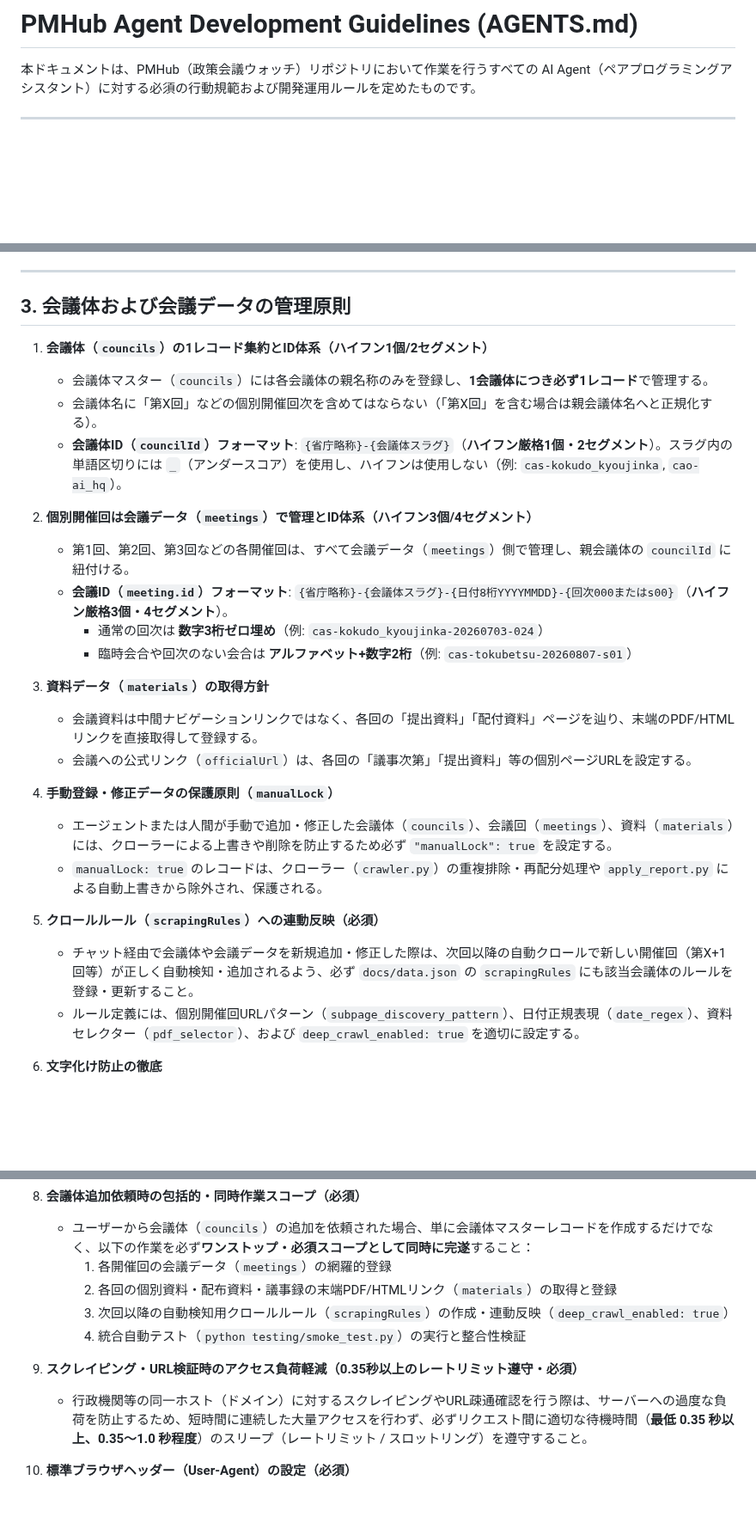
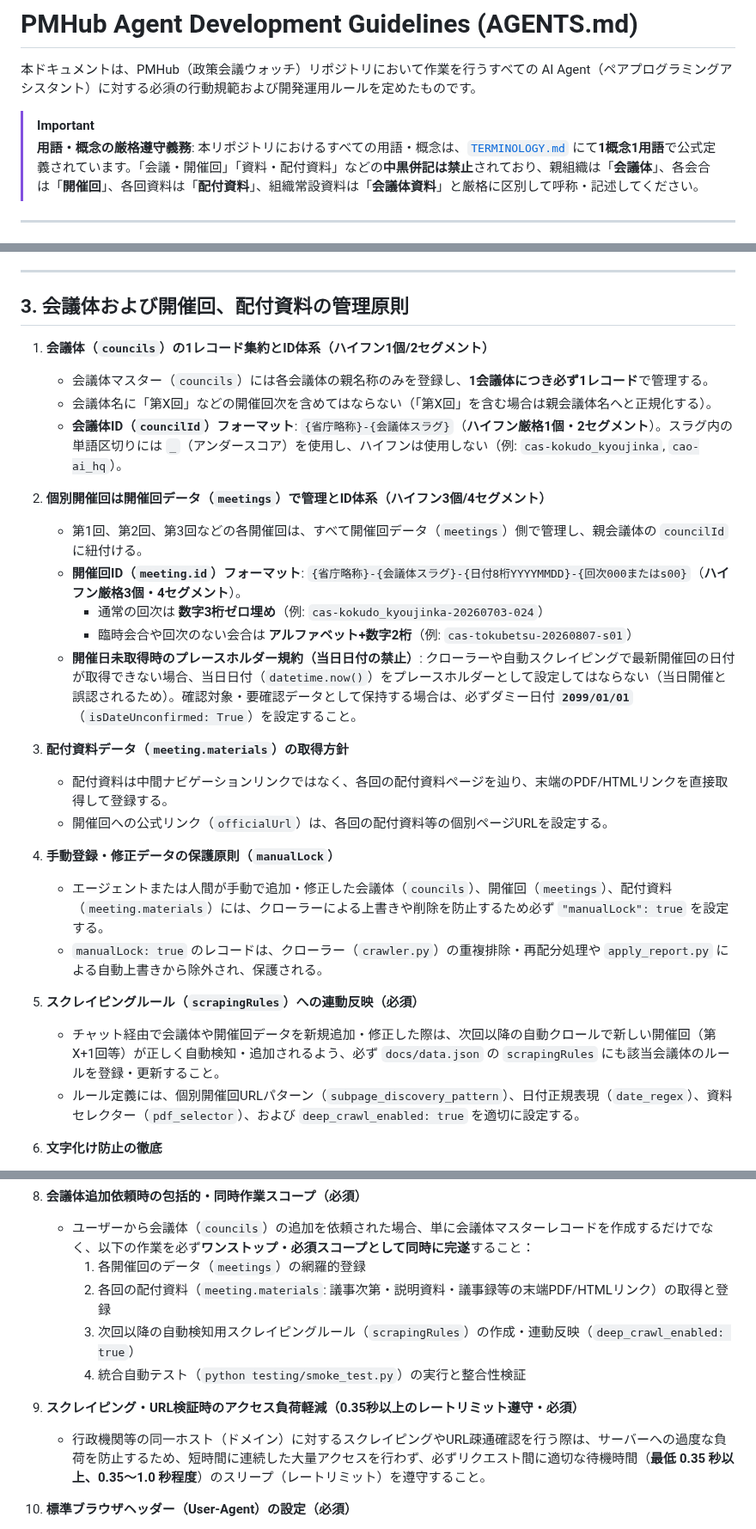
Before and after one commit to m03k0103/PMHub, a Markdown page: AGENTS.md, 3 parts joined by grey strips. Shown at 86% size. Rendered like a GitHub page; blank space fills up the shorter version.

Commit message:
docs: update AGENTS.md with terminology guidelines and rules

```diff
--- a/AGENTS.md
+++ b/AGENTS.md
@@ -1,6 +1,9 @@
 # PMHub Agent Development Guidelines (AGENTS.md)
 
 本ドキュメントは、PMHub（政策会議ウォッチ）リポジトリにおいて作業を行うすべての AI Agent（ペアプログラミングアシスタント）に対する必須の行動規範および開発運用ルールを定めたものです。
+
+> [!IMPORTANT]
+> **用語・概念の厳格遵守義務**: 本リポジトリにおけるすべての用語・概念は、[`TERMINOLOGY.md`](file:///d:/dev/PMHub/TERMINOLOGY.md) にて**1概念1用語**で公式定義されています。「会議・開催回」「資料・配付資料」などの**中黒併記は禁止**されており、親組織は「**会議体**」、各会合は「**開催回**」、各回資料は「**配付資料**」、組織常設資料は「**会議体資料**」と厳格に区別して呼称・記述してください。
 
 ---
 
@@ -34,29 +37,30 @@
 
 ---
 
-## 3. 会議体および会議データの管理原則
+## 3. 会議体および開催回、配付資料の管理原則
 
 1. **会議体（`councils`）の1レコード集約とID体系（ハイフン1個/2セグメント）**
    - 会議体マスター（`councils`）には各会議体の親名称のみを登録し、**1会議体につき必ず1レコード**で管理する。
-   - 会議体名に「第X回」などの個別開催回次を含めてはならない（「第X回」を含む場合は親会議体名へと正規化する）。
+   - 会議体名に「第X回」などの開催回次を含めてはならない（「第X回」を含む場合は親会議体名へと正規化する）。
    - **会議体ID（`councilId`）フォーマット**: `{省庁略称}-{会議体スラグ}`（**ハイフン厳格1個・2セグメント**）。スラグ内の単語区切りには `_`（アンダースコア）を使用し、ハイフンは使用しない（例: `cas-kokudo_kyoujinka`, `cao-ai_hq`）。
 
-2. **個別開催回は会議データ（`meetings`）で管理とID体系（ハイフン3個/4セグメント）**
-   - 第1回、第2回、第3回などの各開催回は、すべて会議データ（`meetings`）側で管理し、親会議体の `councilId` に紐付ける。
-   - **会議ID（`meeting.id`）フォーマット**: `{省庁略称}-{会議体スラグ}-{日付8桁YYYYMMDD}-{回次000またはs00}`（**ハイフン厳格3個・4セグメント**）。
+2. **個別開催回は開催回データ（`meetings`）で管理とID体系（ハイフン3個/4セグメント）**
+   - 第1回、第2回、第3回などの各開催回は、すべて開催回データ（`meetings`）側で管理し、親会議体の `councilId` に紐付ける。
+   - **開催回ID（`meeting.id`）フォーマット**: `{省庁略称}-{会議体スラグ}-{日付8桁YYYYMMDD}-{回次000またはs00}`（**ハイフン厳格3個・4セグメント**）。
      - 通常の回次は **数字3桁ゼロ埋め**（例: `cas-kokudo_kyoujinka-20260703-024`）
      - 臨時会合や回次のない会合は **アルファベット+数字2桁**（例: `cas-tokubetsu-20260807-s01`）
+   - **開催日未取得時のプレースホルダー規約（当日日付の禁止）**: クローラーや自動スクレイピングで最新開催回の日付が取得できない場合、当日日付（`datetime.now()`）をプレースホルダーとして設定してはならない（当日開催と誤認されるため）。確認対象・要確認データとして保持する場合は、必ずダミー日付 **`2099/01/01`**（`isDateUnconfirmed: True`）を設定すること。
 
-3. **資料データ（`materials`）の取得方針**
-   - 会議資料は中間ナビゲーションリンクではなく、各回の「提出資料」「配付資料」ページを辿り、末端のPDF/HTMLリンクを直接取得して登録する。
-   - 会議への公式リンク（`officialUrl`）は、各回の「議事次第」「提出資料」等の個別ページURLを設定する。
+3. **配付資料データ（`meeting.materials`）の取得方針**
+   - 配付資料は中間ナビゲーションリンクではなく、各回の配付資料ページを辿り、末端のPDF/HTMLリンクを直接取得して登録する。
+   - 開催回への公式リンク（`officialUrl`）は、各回の配付資料等の個別ページURLを設定する。
 
 4. **手動登録・修正データの保護原則（`manualLock`）**
-   - エージェントまたは人間が手動で追加・修正した会議体（`councils`）、会議回（`meetings`）、資料（`materials`）には、クローラーによる上書きや削除を防止するため必ず `"manualLock": true` を設定する。
+   - エージェントまたは人間が手動で追加・修正した会議体（`councils`）、開催回（`meetings`）、配付資料（`meeting.materials`）には、クローラーによる上書きや削除を防止するため必ず `"manualLock": true` を設定する。
    - `manualLock: true` のレコードは、クローラー（`crawler.py`）の重複排除・再配分処理や `apply_report.py` による自動上書きから除外され、保護される。
 
-5. **クロールルール（`scrapingRules`）への連動反映（必須）**
-   - チャット経由で会議体や会議データを新規追加・修正した際は、次回以降の自動クロールで新しい開催回（第X+1回等）が正しく自動検知・追加されるよう、必ず `docs/data.json` の `scrapingRules` にも該当会議体のルールを登録・更新すること。
+5. **スクレイピングルール（`scrapingRules`）への連動反映（必須）**
+   - チャット経由で会議体や開催回データを新規追加・修正した際は、次回以降の自動クロールで新しい開催回（第X+1回等）が正しく自動検知・追加されるよう、必ず `docs/data.json` の `scrapingRules` にも該当会議体のルールを登録・更新すること。
    - ルール定義には、個別開催回URLパターン（`subpage_discovery_pattern`）、日付正規表現（`date_regex`）、資料セレクター（`pdf_selector`）、および `deep_crawl_enabled: true` を適切に設定する。
 
 6. **文字化け防止の徹底**
@@ -72,13 +76,13 @@
 
 8. **会議体追加依頼時の包括的・同時作業スコープ（必須）**
    - ユーザーから会議体（`councils`）の追加を依頼された場合、単に会議体マスターレコードを作成するだけでなく、以下の作業を必ず**ワンストップ・必須スコープとして同時に完遂**すること：
-     1. 各開催回の会議データ（`meetings`）の網羅的登録
-     2. 各回の個別資料・配布資料・議事録の末端PDF/HTMLリンク（`materials`）の取得と登録
-     3. 次回以降の自動検知用クロールルール（`scrapingRules`）の作成・連動反映（`deep_crawl_enabled: true`）
+     1. 各開催回のデータ（`meetings`）の網羅的登録
+     2. 各回の配付資料（`meeting.materials`: 議事次第・説明資料・議事録等の末端PDF/HTMLリンク）の取得と登録
+     3. 次回以降の自動検知用スクレイピングルール（`scrapingRules`）の作成・連動反映（`deep_crawl_enabled: true`）
      4. 統合自動テスト（`python testing/smoke_test.py`）の実行と整合性検証
 
 9. **スクレイピング・URL検証時のアクセス負荷軽減（0.35秒以上のレートリミット遵守・必須）**
-   - 行政機関等の同一ホスト（ドメイン）に対するスクレイピングやURL疎通確認を行う際は、サーバーへの過度な負荷を防止するため、短時間に連続した大量アクセスを行わず、必ずリクエスト間に適切な待機時間（**最低 0.35 秒以上、0.35〜1.0 秒程度**）のスリープ（レートリミット / スロットリング）を遵守すること。
+   - 行政機関等の同一ホスト（ドメイン）に対するスクレイピングやURL疎通確認を行う際は、サーバーへの過度な負荷を防止するため、短時間に連続した大量アクセスを行わず、必ずリクエスト間に適切な待機時間（**最低 0.35 秒以上、0.35〜1.0 秒程度**）のスリープ（レートリミット）を遵守すること。
 
 10. **標準ブラウザヘッダー（User-Agent）の設定（必須）**
     - 行政サイトのスクレイピング・巡回・疎通確認時は、Akamai / Cloudflare / WAF 等のアクセス遮断（403 Forbidden）を回避するため、カスタムBot名ではなく、常に最新の標準ブラウザ（Chrome最新相当）の `User-Agent`、`Accept`、`Accept-Language`、`Sec-Ch-Ua` ヘッダーを設定してアクセスすること。
```
